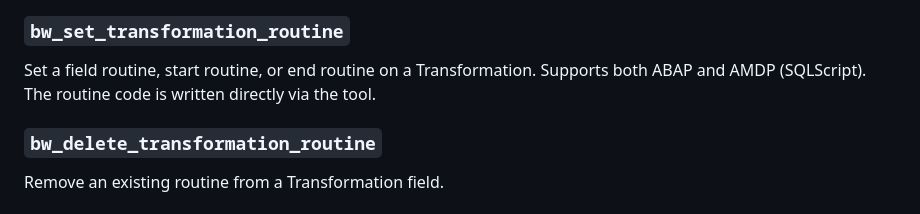
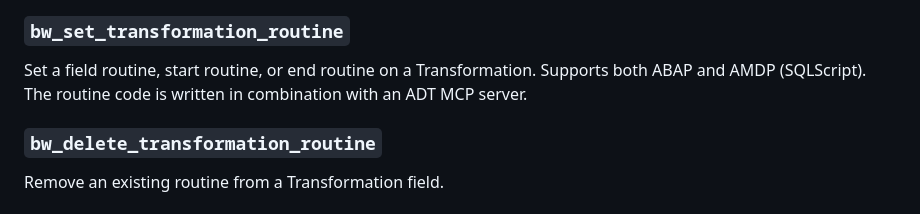
Before and after one commit to dnic-dev/bw-modeling-mcp-light, a Markdown page: README.md, the part around the change. Drawn GitHub-style.

```diff
--- a/README.md
+++ b/README.md
@@ -232,7 +232,7 @@ Modify field mappings in an existing Transformation:
 - Set formula rule for a target field (StepFormula)
 
 ### `bw_set_transformation_routine`
-Set a field routine, start routine, or end routine on a Transformation. Supports both ABAP and AMDP (SQLScript). The routine code is written directly via the tool.
+Set a field routine, start routine, or end routine on a Transformation. Supports both ABAP and AMDP (SQLScript). The routine code is written in combination with an ADT MCP server.
 
 ### `bw_delete_transformation_routine`
 Remove an existing routine from a Transformation field.
```
